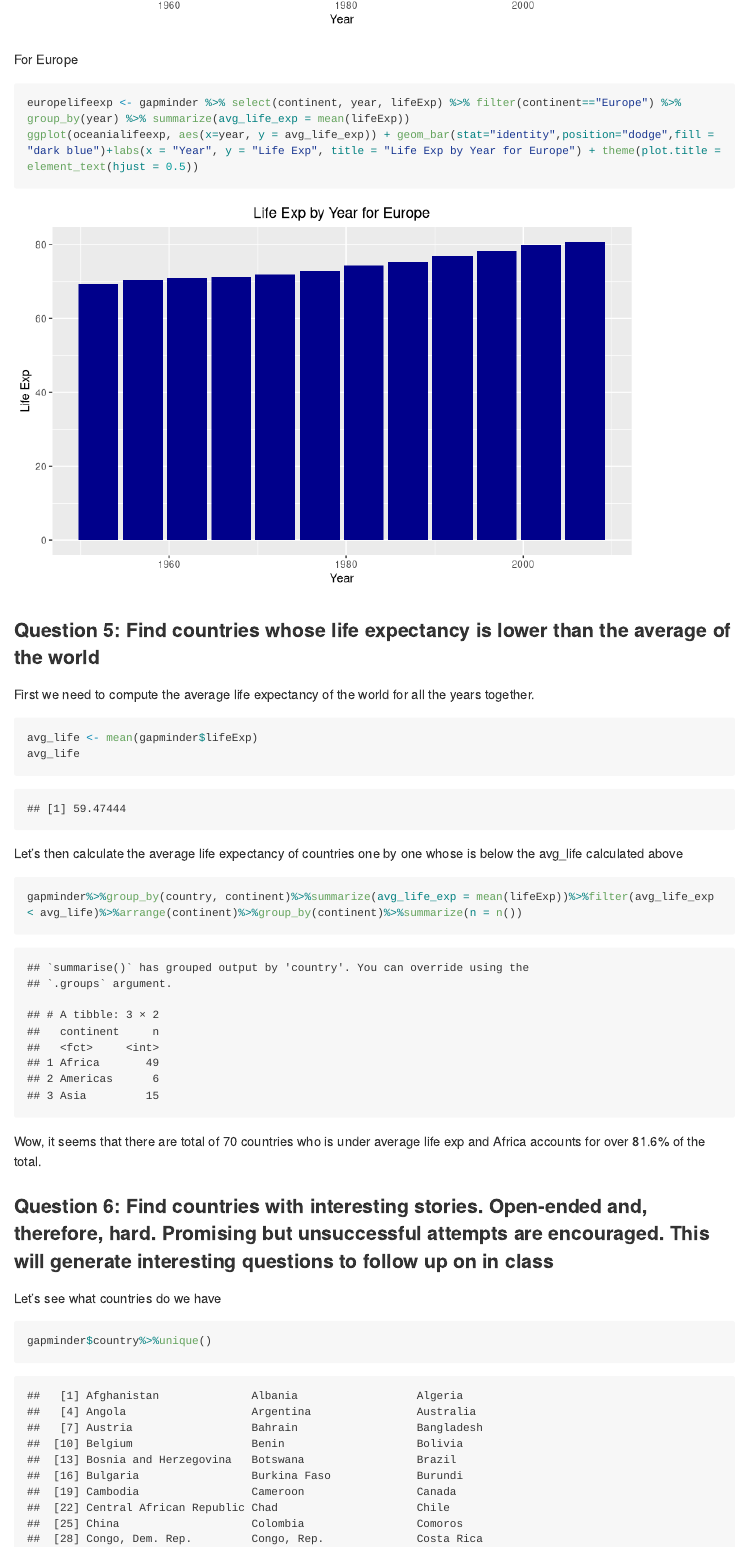
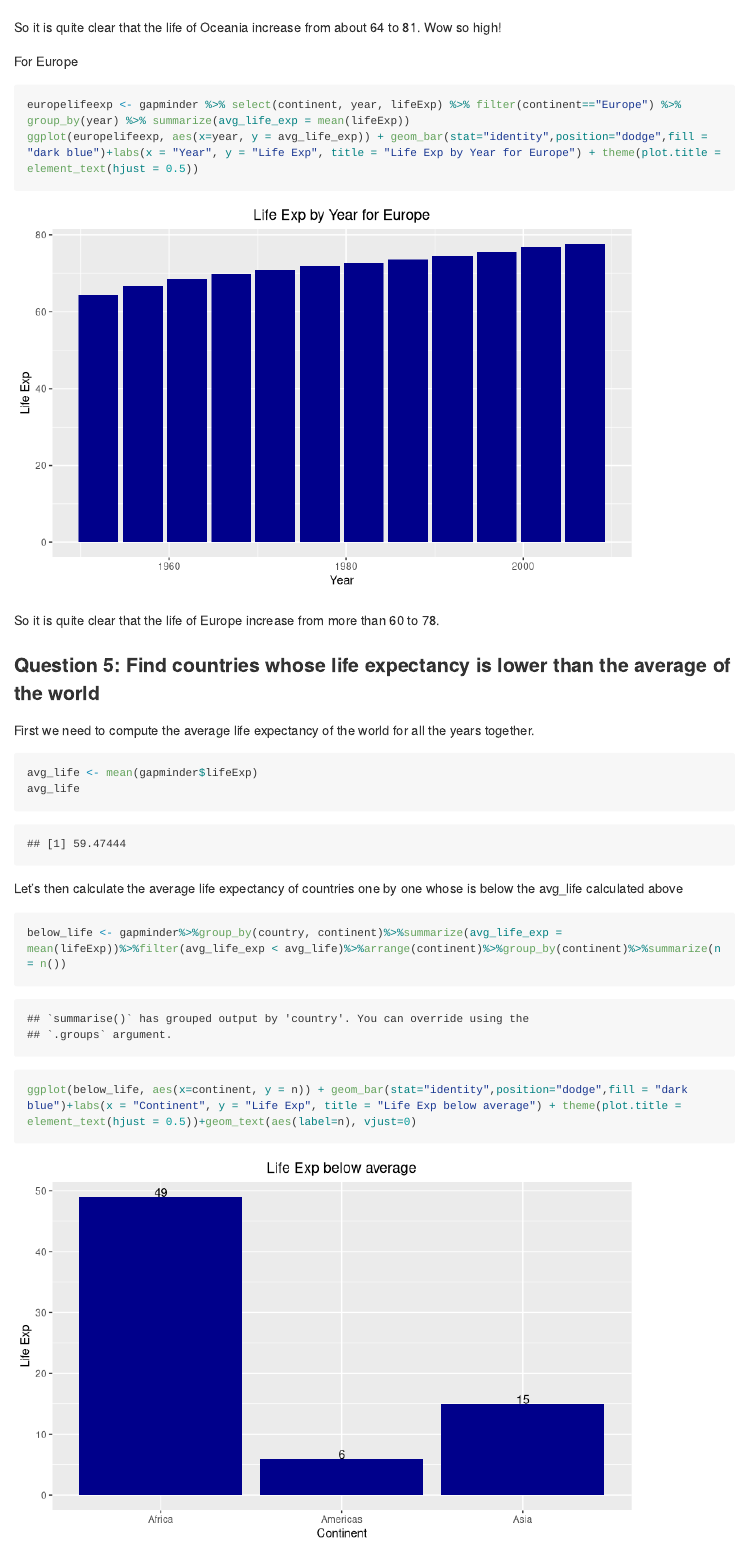
Before and after one commit to arthursunbao/STAT545-Homework, an R Markdown document (hw03/a_deeper_exploration_into_gapminder_dataset.Rmd): the page in a window 1100 px wide, from 12310 px down before the commit and from 12470 px down after it. Rendered offline with R 4.5, knitr and Pandoc, with nearby package versions; long lines of code are wrapped; the gapminder table comes from the copy in Python's plotly package.

Commit message:
updating hw03

````diff
--- a/hw03/a_deeper_exploration_into_gapminder_dataset.Rmd
+++ b/hw03/a_deeper_exploration_into_gapminder_dataset.Rmd
@@ -131,11 +137,15 @@ oceanialifeexp <- gapminder %>% select(continent, year, lifeExp) %>% filter(cont
 ggplot(oceanialifeexp, aes(x=year, y = avg_life_exp)) + geom_bar(stat="identity",position="dodge",fill = "dark blue")+labs(x = "Year", y = "Life Exp", title = "Life Exp by Year for Oceania") + theme(plot.title = element_text(hjust = 0.5))
 ```
 
+So it is quite clear that the life of Oceania increase from about 64 to 81. Wow so high!
+
 For Europe
 ```{r}
 europelifeexp <- gapminder %>% select(continent, year, lifeExp) %>% filter(continent=="Europe") %>% group_by(year) %>% summarize(avg_life_exp = mean(lifeExp))
-ggplot(oceanialifeexp, aes(x=year, y = avg_life_exp)) + geom_bar(stat="identity",position="dodge",fill = "dark blue")+labs(x = "Year", y = "Life Exp", title = "Life Exp by Year for Europe") + theme(plot.title = element_text(hjust = 0.5))
+ggplot(europelifeexp, aes(x=year, y = avg_life_exp)) + geom_bar(stat="identity",position="dodge",fill = "dark blue")+labs(x = "Year", y = "Life Exp", title = "Life Exp by Year for Europe") + theme(plot.title = element_text(hjust = 0.5))
 ```
+
+So it is quite clear that the life of Europe increase from more than 60 to 78.
 
 ### Question 5: Find countries whose life expectancy is lower than the average of the world
 
@@ -147,7 +157,10 @@ avg_life
 
 Let's then calculate the average life expectancy of countries one by one whose is below the avg_life calculated above
 ```{r}
-gapminder%>%group_by(country, continent)%>%summarize(avg_life_exp = mean(lifeExp))%>%filter(avg_life_exp < avg_life)%>%arrange(continent)%>%group_by(continent)%>%summarize(n = n())
+below_life <- gapminder%>%group_by(country, continent)%>%summarize(avg_life_exp = mean(lifeExp))%>%filter(avg_life_exp < avg_life)%>%arrange(continent)%>%group_by(continent)%>%summarize(n = n())
+
+ggplot(below_life, aes(x=continent, y = n)) + geom_bar(stat="identity",position="dodge",fill = "dark blue")+labs(x = "Continent", y = "Life Exp", title = "Life Exp below average") + theme(plot.title = element_text(hjust = 0.5))+geom_text(aes(label=n), vjust=0)
+
 ```
 Wow, it seems that there are total of 70 countries who is under average life exp and Africa accounts for over 81.6% of the total.
 
````
Also changed, not shown: hw03/a_deeper_exploration_into_gapminder_dataset.md, hw03/a_deeper_exploration_into_gapminder_dataset.Rmd (6 more changed lines), 2 other files.
